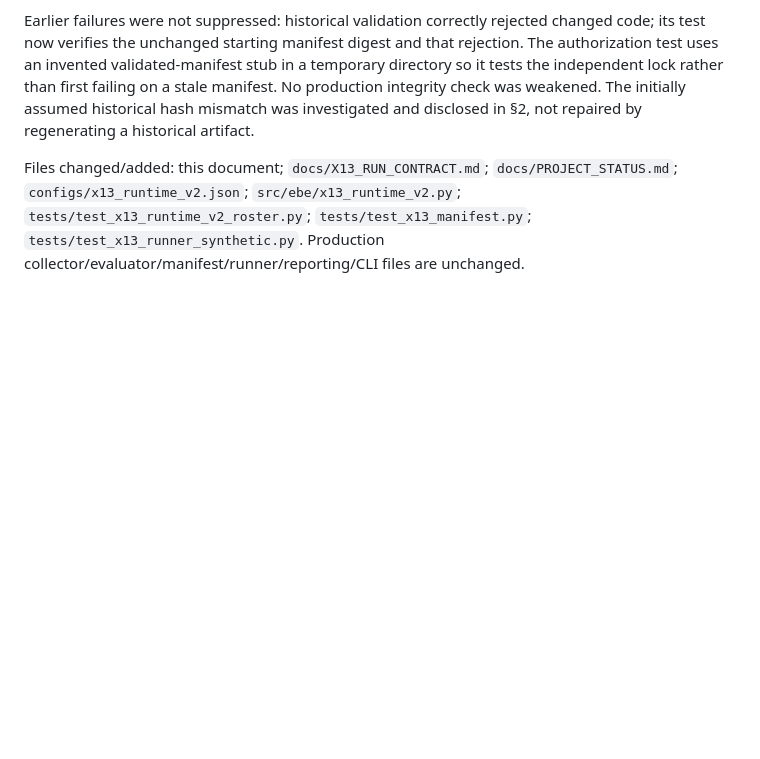
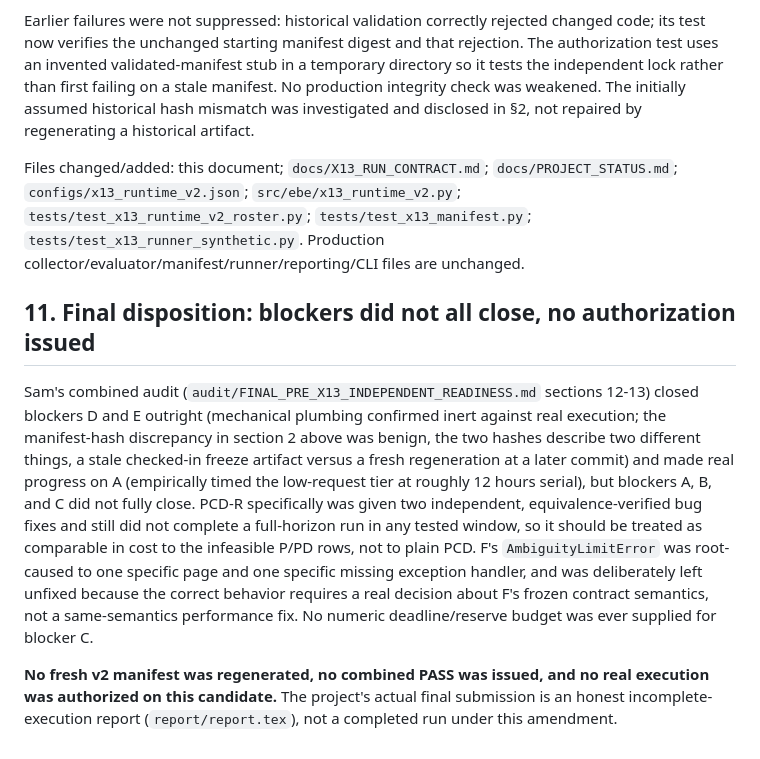
Before and after one commit to ubayd-hattas/AI_Incident, a Markdown page: docs/FINAL_X13_RUNTIME_AMENDMENT.md, the part around the change. GitHub-like rendering; blank space fills up the shorter version.

Commit message:
docs(x13): record final disposition in the runtime amendment itself
Section 11: the amendment's own blockers A/B/C did not all close (D
and E did), no fresh v2 manifest was regenerated, no combined PASS
was issued, and no real execution was authorized. Points to the
audit trail sections that establish this so a reader of this
document alone sees the actual final outcome, not just an open
question.

Co-Authored-By: Claude Sonnet 5 <noreply@anthropic.com>

```diff
--- a/docs/FINAL_X13_RUNTIME_AMENDMENT.md
+++ b/docs/FINAL_X13_RUNTIME_AMENDMENT.md
@@ -310,3 +310,26 @@ Files changed/added: this document; `docs/X13_RUN_CONTRACT.md`;
 `src/ebe/x13_runtime_v2.py`; `tests/test_x13_runtime_v2_roster.py`;
 `tests/test_x13_manifest.py`; `tests/test_x13_runner_synthetic.py`.
 Production collector/evaluator/manifest/runner/reporting/CLI files are unchanged.
+
+## 11. Final disposition: blockers did not all close, no authorization issued
+
+Sam's combined audit (`audit/FINAL_PRE_X13_INDEPENDENT_READINESS.md` sections
+12-13) closed blockers D and E outright (mechanical plumbing confirmed inert
+against real execution; the manifest-hash discrepancy in section 2 above was
+benign, the two hashes describe two different things, a stale checked-in
+freeze artifact versus a fresh regeneration at a later commit) and made real
+progress on A (empirically timed the low-request tier at roughly 12 hours
+serial), but blockers A, B, and C did not fully close. PCD-R specifically was
+given two independent, equivalence-verified bug fixes and still did not
+complete a full-horizon run in any tested window, so it should be treated as
+comparable in cost to the infeasible P/PD rows, not to plain PCD. F's
+`AmbiguityLimitError` was root-caused to one specific page and one specific
+missing exception handler, and was deliberately left unfixed because the
+correct behavior requires a real decision about F's frozen contract
+semantics, not a same-semantics performance fix. No numeric deadline/reserve
+budget was ever supplied for blocker C.
+
+**No fresh v2 manifest was regenerated, no combined PASS was issued, and no
+real execution was authorized on this candidate.** The project's actual final
+submission is an honest incomplete-execution report (`report/report.tex`),
+not a completed run under this amendment.
```
